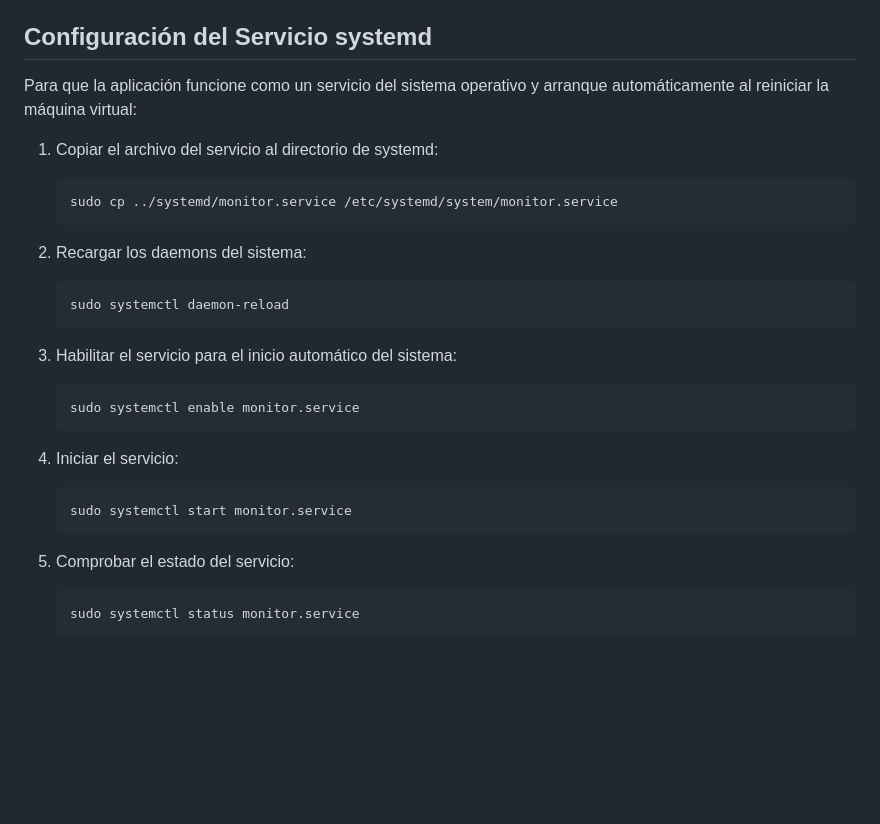
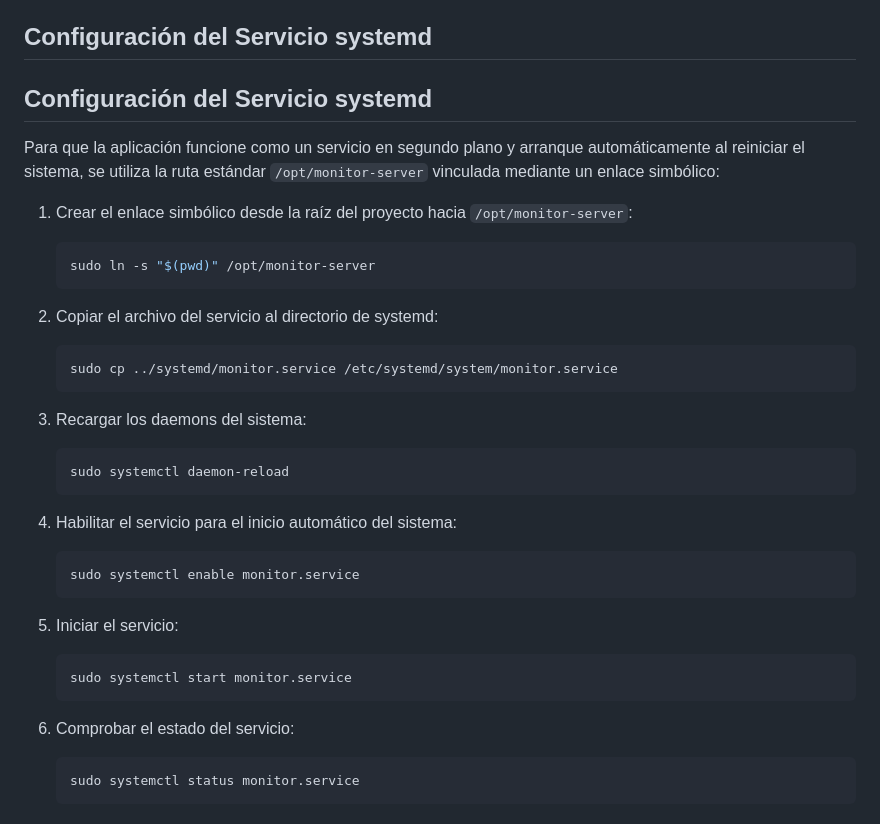
Before and after one commit to CarolinaBadilla/TP-Final-PP3, a Markdown page: README.md, the part around the change. GitHub-like rendering; blank space fills up the shorter version.

Commit message:
Arreglo de markdown y carpeta del service

````diff
--- a/README.md
+++ b/README.md
@@ -126,29 +126,36 @@ La aplicación quedará disponible en el puerto `3000` de la IP del servidor.
 
 ## Configuración del Servicio systemd
 
-Para que la aplicación funcione como un servicio del sistema operativo y arranque automáticamente al reiniciar la máquina virtual:
+## Configuración del Servicio systemd
 
-1. Copiar el archivo del servicio al directorio de systemd:
+Para que la aplicación funcione como un servicio en segundo plano y arranque automáticamente al reiniciar el sistema, se utiliza la ruta estándar `/opt/monitor-server` vinculada mediante un enlace simbólico:
+
+1. Crear el enlace simbólico desde la raíz del proyecto hacia `/opt/monitor-server`:
+   ```bash
+   sudo ln -s "$(pwd)" /opt/monitor-server
+    ```
+
+2. Copiar el archivo del servicio al directorio de systemd:
    ```bash
    sudo cp ../systemd/monitor.service /etc/systemd/system/monitor.service
    ```
 
-2. Recargar los daemons del sistema:
+3. Recargar los daemons del sistema:
    ```bash
    sudo systemctl daemon-reload
    ```
 
-3. Habilitar el servicio para el inicio automático del sistema:
+4. Habilitar el servicio para el inicio automático del sistema:
    ```bash
    sudo systemctl enable monitor.service
    ```
 
-4. Iniciar el servicio:
+5. Iniciar el servicio:
    ```bash
    sudo systemctl start monitor.service
    ```
 
-5. Comprobar el estado del servicio:
+6. Comprobar el estado del servicio:
    ```bash
    sudo systemctl status monitor.service
    ```
````
